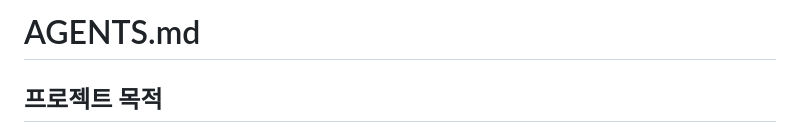
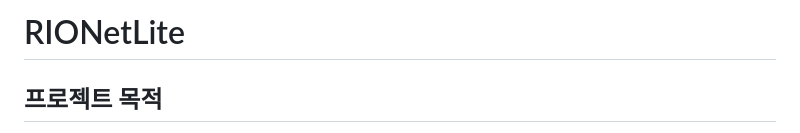
Before and after one commit to jacking75/RIONetLite, a Markdown page: AGENTS.md, the part around the change. Drawn GitHub-style.

```diff
--- a/AGENTS.md
+++ b/AGENTS.md
@@ -1,4 +1,4 @@
-# AGENTS.md
+# RIONetLite
 
 ## 프로젝트 목적
 
```
Also changed, not shown: CLAUDE.md (added, +86 -0 lines).
